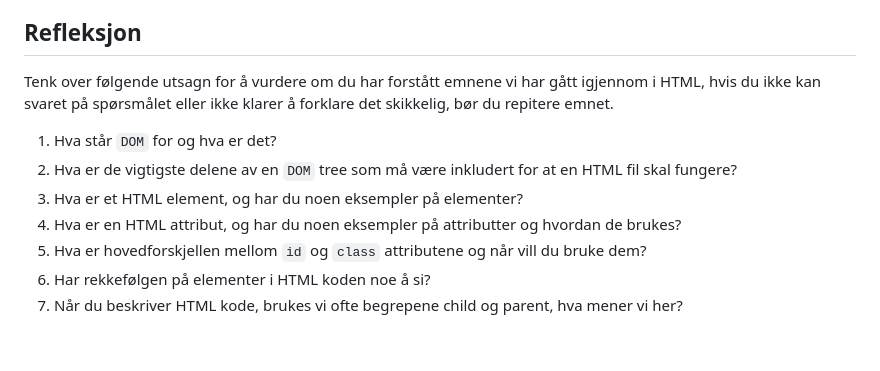
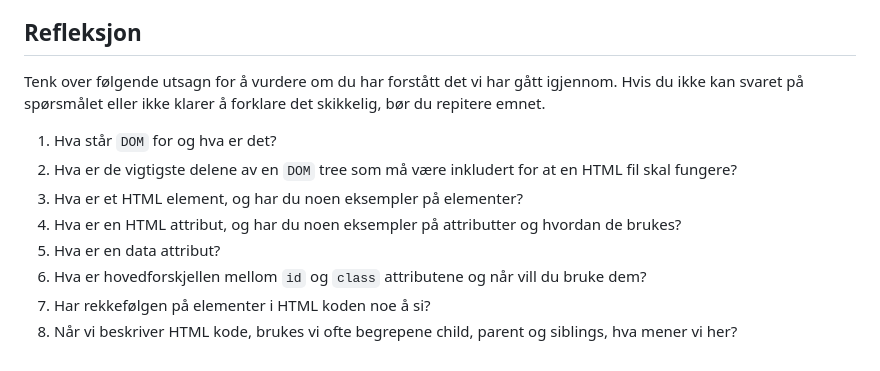
Before and after one commit to Kodeverket-AS/course-webdev-basics, a Markdown page: 1_HTML/ASSIGNMENT.md, the part around the change. Drawn GitHub-style.

Commit message:
Updated HTML reflection questions

```diff
--- a/1_HTML/ASSIGNMENT.md
+++ b/1_HTML/ASSIGNMENT.md
@@ -42,12 +42,13 @@ For å betrakte oppgaven som _bestått_ skal følgende minimum være oppfylt:
 
 ## Refleksjon
 
-Tenk over følgende utsagn for å vurdere om du har forstått emnene vi har gått igjennom i HTML, hvis du ikke kan svaret på spørsmålet eller ikke klarer å forklare det skikkelig, bør du repitere emnet.
+Tenk over følgende utsagn for å vurdere om du har forstått det vi har gått igjennom. Hvis du ikke kan svaret på spørsmålet eller ikke klarer å forklare det skikkelig, bør du repitere emnet.
 
 1. Hva står `DOM` for og hva er det?
 2. Hva er de vigtigste delene av en `DOM` tree som må være inkludert for at en HTML fil skal fungere?
 3. Hva er et HTML element, og har du noen eksempler på elementer?
 4. Hva er en HTML attribut, og har du noen eksempler på attributter og hvordan de brukes?
-5. Hva er hovedforskjellen mellom `id` og `class` attributene og når vill du bruke dem?
-6. Har rekkefølgen på elementer i HTML koden noe å si?
-7. Når du beskriver HTML kode, brukes vi ofte begrepene child og parent, hva mener vi her?
+5. Hva er en data attribut?
+6. Hva er hovedforskjellen mellom `id` og `class` attributene og når vill du bruke dem?
+7. Har rekkefølgen på elementer i HTML koden noe å si?
+8. Når vi beskriver HTML kode, brukes vi ofte begrepene child, parent og siblings, hva mener vi her?
```
